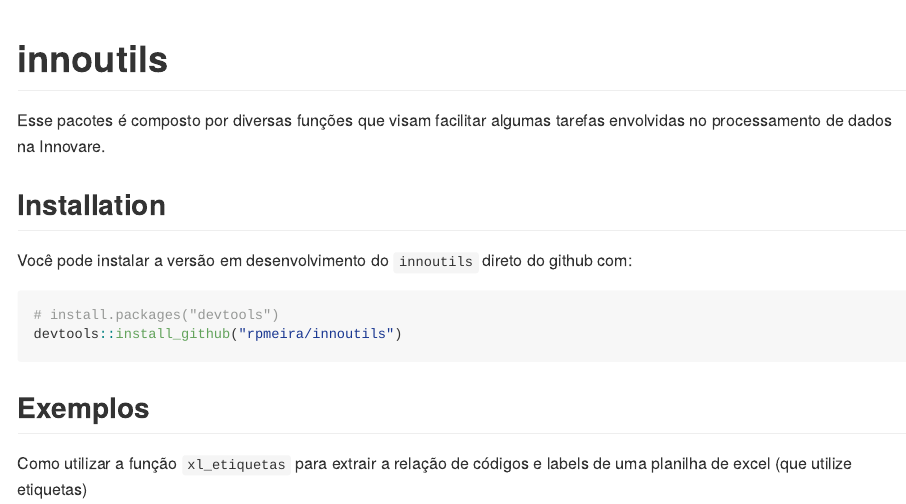
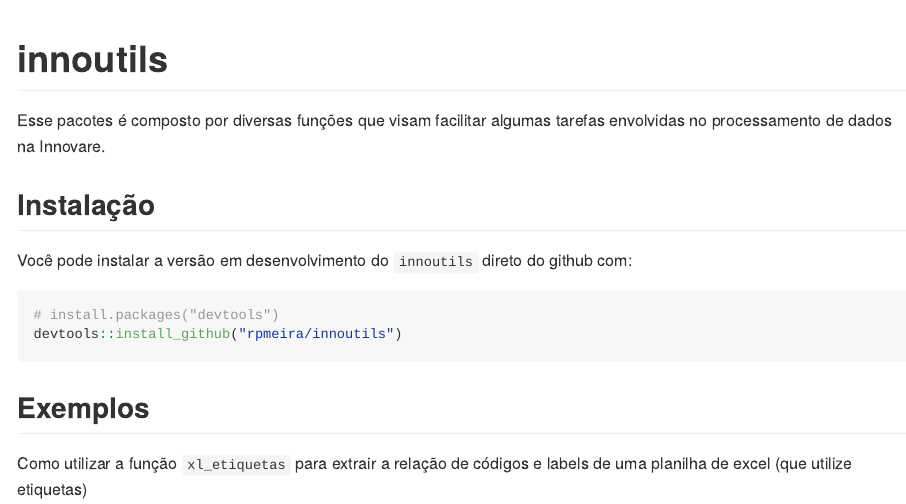
Before and after one commit to rpmeira/innoutils, an R Markdown document (README.Rmd): the page in a window 1100 px wide, from its top. The pictures show the output file README.md that the author committed with the source, drawn offline in the style of GitHub; long lines of code are wrapped.

Commit message:
titulo intalação

```diff
--- a/README.Rmd
+++ b/README.Rmd
@@ -20,7 +20,7 @@
 
 Esse pacotes é composto por diversas funções que visam facilitar algumas tarefas envolvidas no processamento de dados na Innovare.
 
-## Installation
+## Instalação
 
 Você pode instalar a versão em desenvolvimento do `innoutils` direto do github com:
 
```
Also changed, not shown: README.md.
